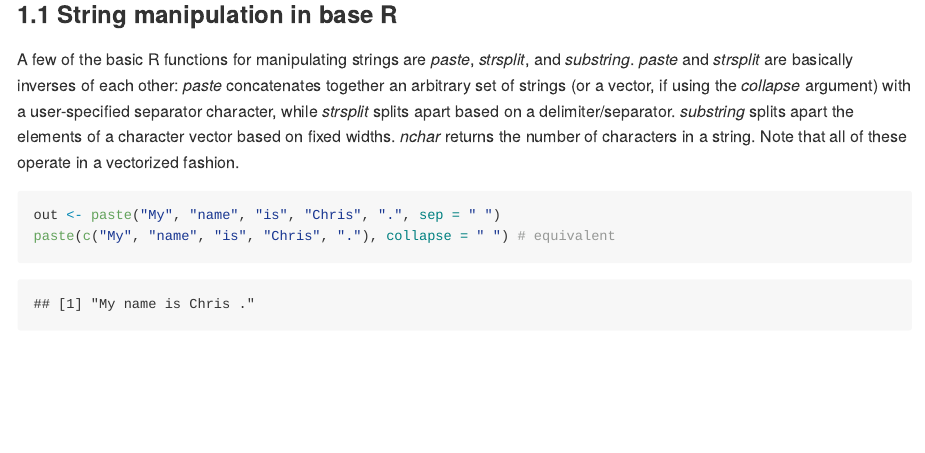
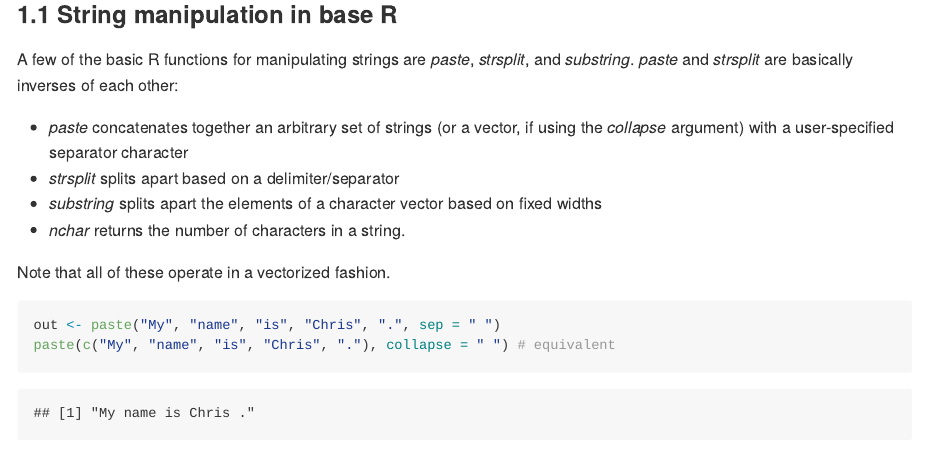
Before and after one commit to berkeley-scf/tutorial-string-processing, an R Markdown document (text-manipulation.Rmd): the page in a window 1100 px wide, from 380 px down. The pictures show the output file text-manipulation.md that the author committed with the source, drawn offline in the style of GitHub.

Commit message:
rearrange escape material

```diff
--- a/_sass/jekyll-theme-minimal.scss
+++ b/_sass/jekyll-theme-minimal.scss
@@ -223,8 +223,7 @@ footer {
     top:0px;
     font-size:20px;
     background-color:white;
-    // Doesn't wrap if leave this in:
-    //width:100%;
+    width:100%;
     padding-top:20px;
     padding-bottom:20px;
 }
--- a/text-manipulation.Rmd
+++ b/text-manipulation.Rmd
@@ -25,12 +25,13 @@ Here's a [cheatsheet from RStudio](https://raw.githubusercontent.com/rstudio/che
 
 A few of the basic R functions for manipulating strings are *paste*,
 *strsplit*, and *substring*. *paste* and *strsplit*
-are basically inverses of each other: *paste* concatenates
-together an arbitrary set of strings (or a vector, if using the *collapse*
-argument) with a user-specified separator character, while *strsplit*
-splits apart based on a delimiter/separator. *substring*
-splits apart the elements of a character vector based on fixed widths.
-*nchar* returns the number of characters in a string.
+are basically inverses of each other:
+
+- *paste* concatenates together an arbitrary set of strings (or a vector, if using the *collapse* argument) with a user-specified separator character
+- *strsplit* splits apart based on a delimiter/separator
+- *substring* splits apart the elements of a character vector based on fixed widths
+- *nchar* returns the number of characters in a string.
+
 Note that all of these operate in a vectorized fashion.
 
 
```
Also changed, not shown: text-manipulation.md.
